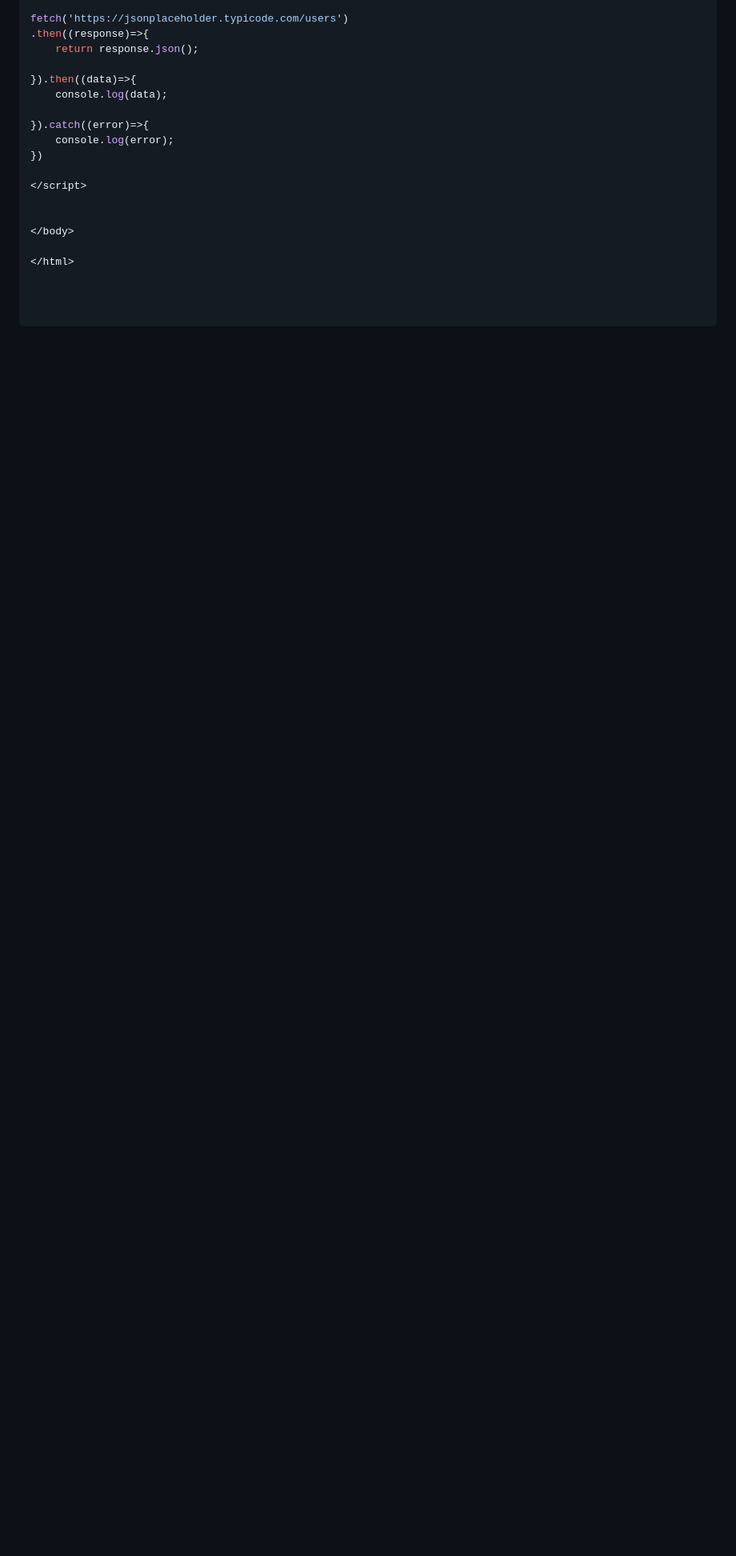
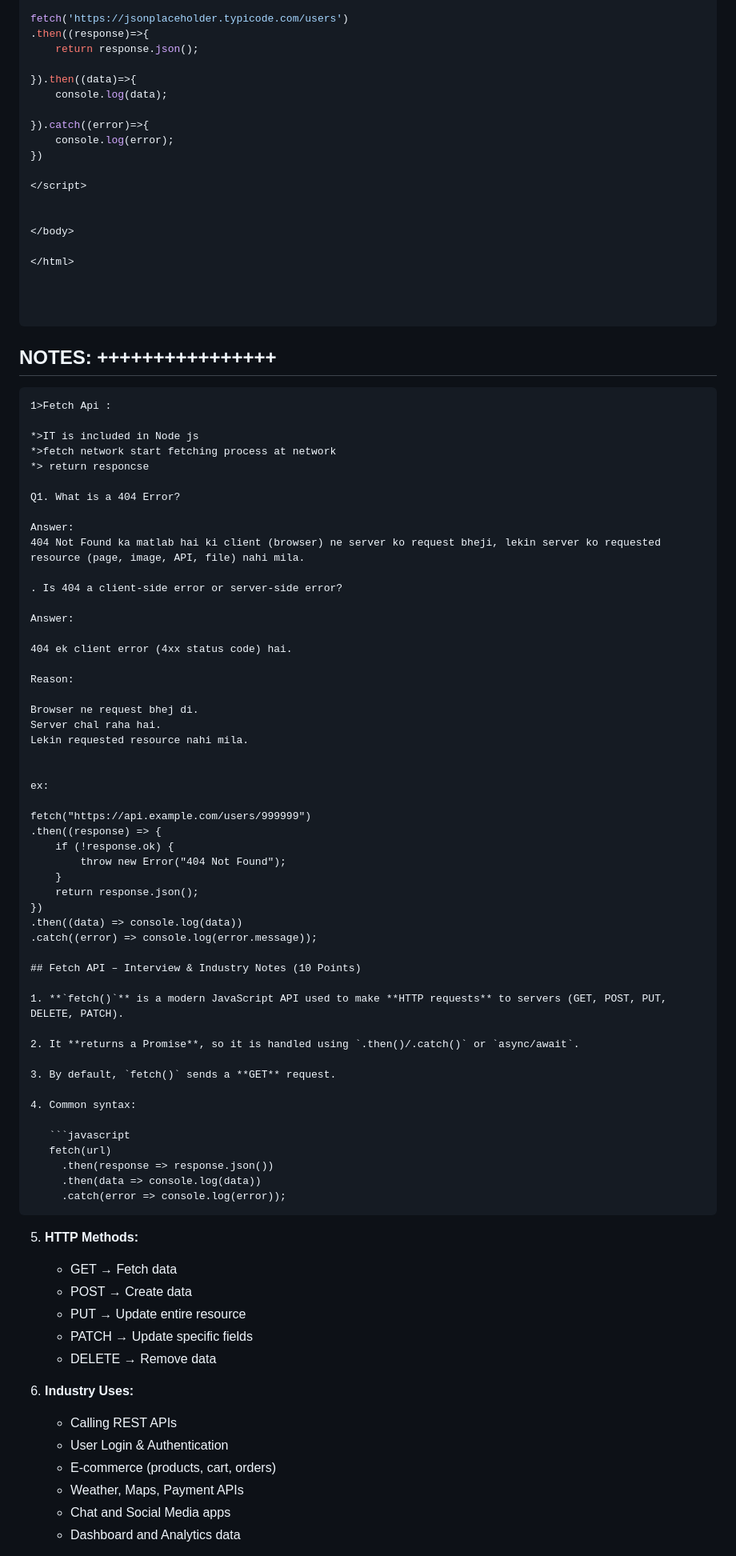
Before and after one commit to tiwariashutosh203-dotcom/ProjectsToPracticeJs, a Markdown page: projectsJs/projectsNow.md, the part around one of its changes. Shown at 80% size. Rendered like a GitHub page; blank space fills up the shorter version.

Commit message:
commit all changes

````diff
--- a/projectsJs/projectsNow.md
+++ b/projectsJs/projectsNow.md
@@ -1176,3 +1176,76 @@ fetch('https://jsonplaceholder.typicode.com/users')
 
 
 ```
+
+ ## NOTES: ++++++++++++++++
+```Notes
+1>Fetch Api :
+
+*>IT is included in Node js
+*>fetch network start fetching process at network
+*> return responcse
+
+Q1. What is a 404 Error?
+
+Answer:
+404 Not Found ka matlab hai ki client (browser) ne server ko request bheji, lekin server ko requested resource (page, image, API, file) nahi mila.
+
+. Is 404 a client-side error or server-side error?
+
+Answer:
+
+404 ek client error (4xx status code) hai.
+
+Reason:
+
+Browser ne request bhej di.
+Server chal raha hai.
+Lekin requested resource nahi mila.
+
+
+ex:
+
+fetch("https://api.example.com/users/999999")
+.then((response) => {
+    if (!response.ok) {
+        throw new Error("404 Not Found");
+    }
+    return response.json();
+})
+.then((data) => console.log(data))
+.catch((error) => console.log(error.message));
+
+## Fetch API – Interview & Industry Notes (10 Points)
+
+1. **`fetch()`** is a modern JavaScript API used to make **HTTP requests** to servers (GET, POST, PUT, DELETE, PATCH).
+
+2. It **returns a Promise**, so it is handled using `.then()/.catch()` or `async/await`.
+
+3. By default, `fetch()` sends a **GET** request.
+
+4. Common syntax:
+
+   ```javascript
+   fetch(url)
+     .then(response => response.json())
+     .then(data => console.log(data))
+     .catch(error => console.log(error));
+   ```
+
+5. **HTTP Methods:**
+
+   * GET → Fetch data
+   * POST → Create data
+   * PUT → Update entire resource
+   * PATCH → Update specific fields
+   * DELETE → Remove data
+
+6. **Industry Uses:**
+
+   * Calling REST APIs
+   * User Login & Authentication
+   * E-commerce (products, cart, orders)
+   * Weather, Maps, Payment APIs
+   * Chat and Social Media apps
+   * Dashboard and Analytics data
+
````
Also changed, not shown: other parts of projectsJs/projectsNow.md (+30 -0 lines).
